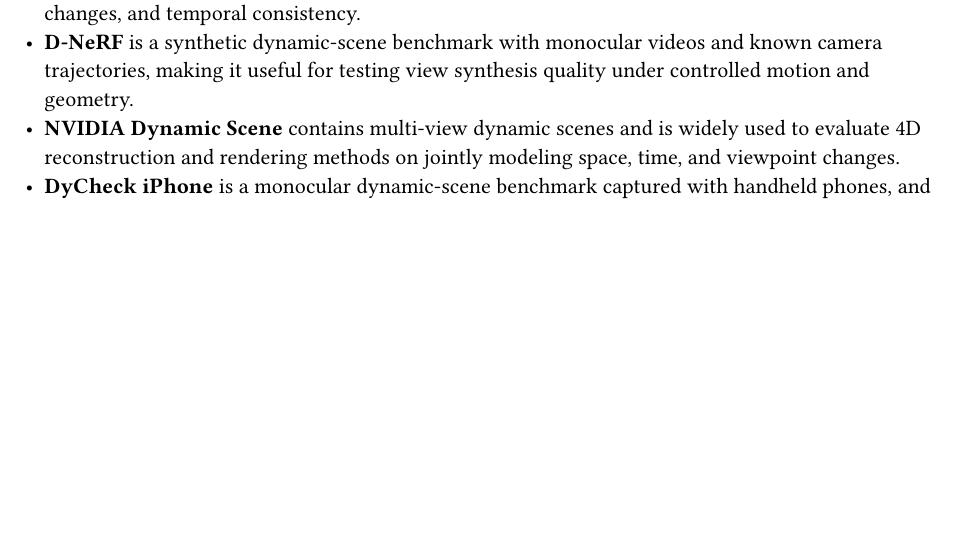
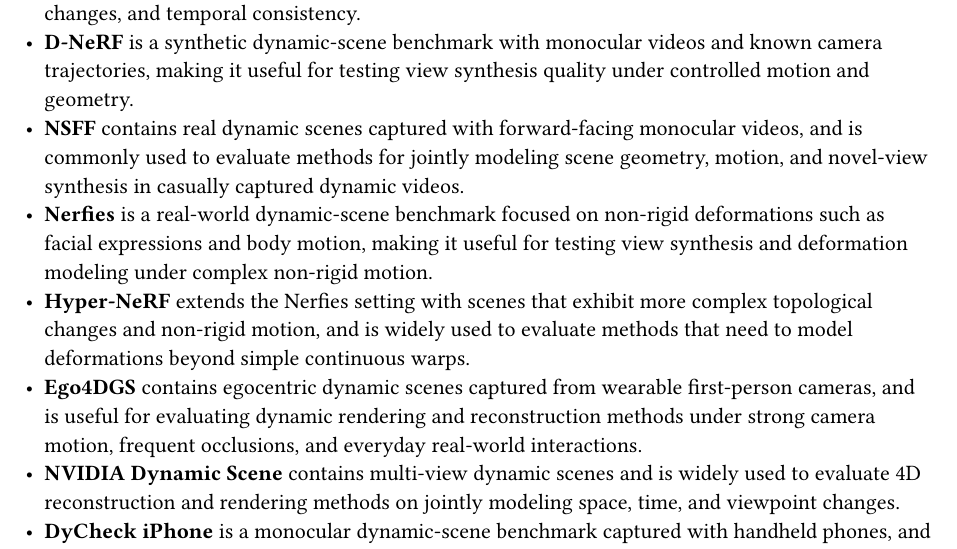
Before and after one commit to AliEmreSenel/4DGS, a Typst document (Plan.typ): part of page 3 of 3 before the commit and part of page 3 of 4 after it, cut so that both start at the same text, the shorter picture padded with empty space. Compiled offline with Typst 0.15.

Commit message:
fix data sourcing

```diff
--- a/Plan.typ
+++ b/Plan.typ
@@ -76,6 +76,10 @@
 
 - *Neural 3D Video (N3V)* contains real dynamic scenes captured from multiple viewpoints and is commonly used to evaluate novel-view synthesis methods on realistic motion, appearance changes, and temporal consistency.
 - *D-NeRF* is a synthetic dynamic-scene benchmark with monocular videos and known camera trajectories, making it useful for testing view synthesis quality under controlled motion and geometry.
+- *NSFF* contains real dynamic scenes captured with forward-facing monocular videos, and is commonly used to evaluate methods for jointly modeling scene geometry, motion, and novel-view synthesis in casually captured dynamic videos.
+- *Nerfies* is a real-world dynamic-scene benchmark focused on non-rigid deformations such as facial expressions and body motion, making it useful for testing view synthesis and deformation modeling under complex non-rigid motion.
+- *Hyper-NeRF* extends the Nerfies setting with scenes that exhibit more complex topological changes and non-rigid motion, and is widely used to evaluate methods that need to model deformations beyond simple continuous warps.
+- *Ego4DGS* contains egocentric dynamic scenes captured from wearable first-person cameras, and is useful for evaluating dynamic rendering and reconstruction methods under strong camera motion, frequent occlusions, and everyday real-world interactions.
 - *NVIDIA Dynamic Scene* contains multi-view dynamic scenes and is widely used to evaluate 4D reconstruction and rendering methods on jointly modeling space, time, and viewpoint changes.
 - *DyCheck iPhone* is a monocular dynamic-scene benchmark captured with handheld phones, and is useful for assessing robustness on real-world videos with challenging motion, parallax, and capture noise.
 
```
